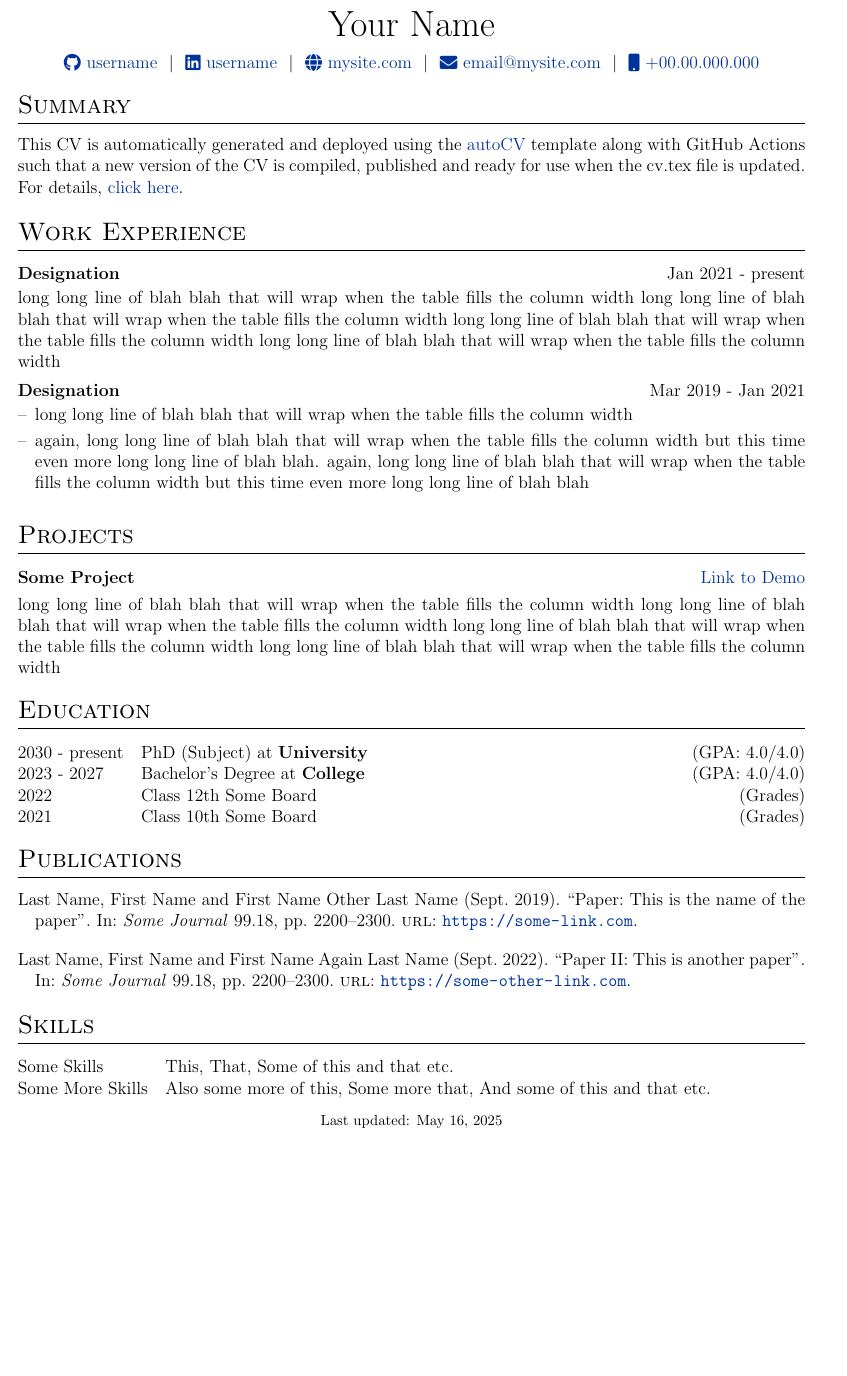
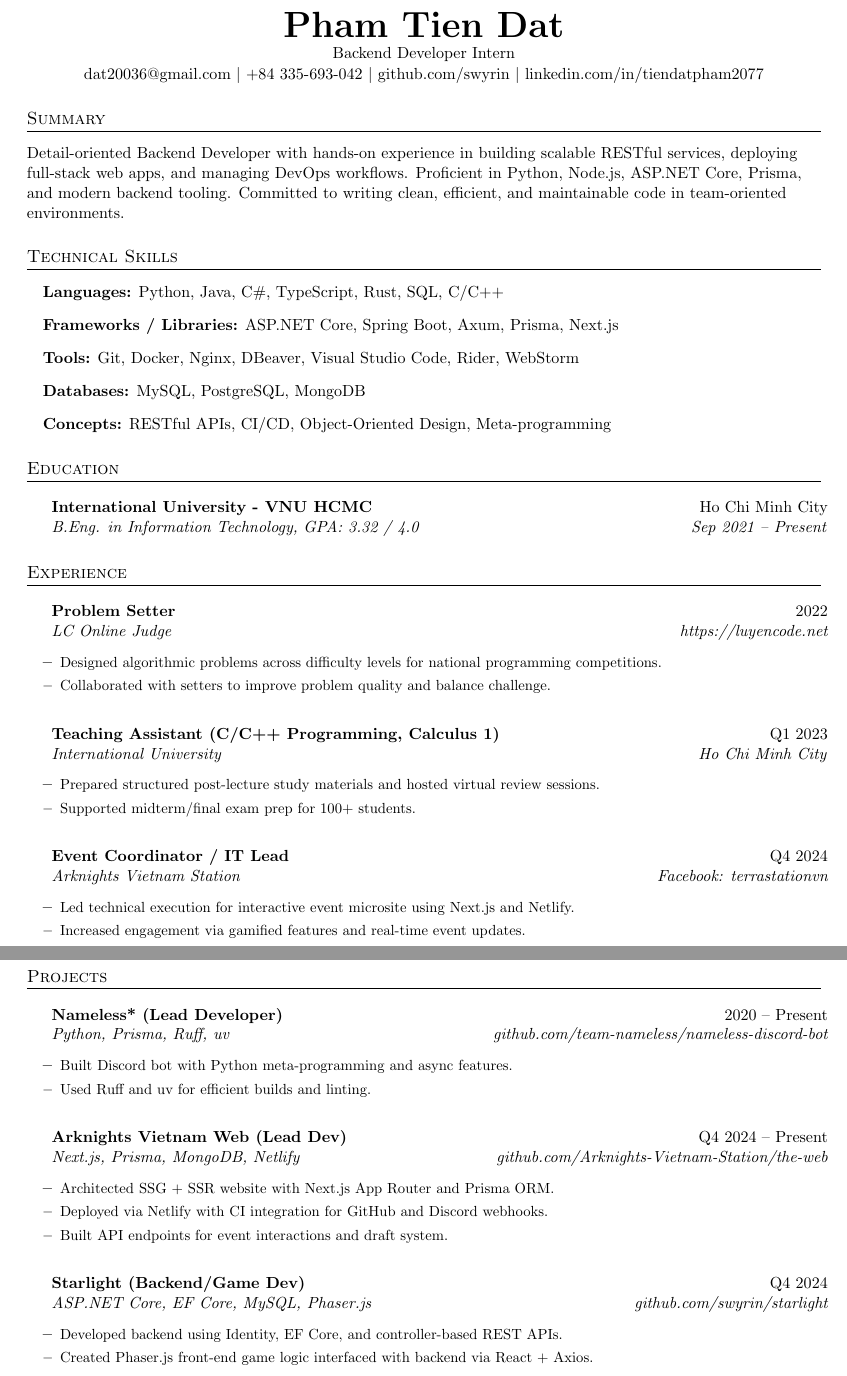
Before and after one commit to swyrin/the-resume, a LaTeX CV (cv.tex): part of the page before the commit and two parts of pages 1 and 2 of 2 after it, the two joined at a grey line, cut at the place of the change, the shorter picture padded with empty space. Compiled offline with pdfLaTeX.

Commit message:
Update cv.tex

```diff
--- a/cv.tex
+++ b/cv.tex
@@ -58,10 +46,26 @@
+\begin{document}
 
-%tabularx environment
-\usepackage{tabularx}
+%----------HEADER----------
+\begin{center}
+  \textbf{\Huge Pham Tien Dat} \\ \vspace{1pt}
+  Backend Developer Intern \\ \vspace{1pt}
+  \href{mailto:dat20036@gmail.com}{dat20036@gmail.com} $|$
+  +84 335-693-042 $|$
+  \href{https://github.com/swyrin}{github.com/swyrin} $|$
+  \href{https://linkedin.com/in/tiendatpham2077}{linkedin.com/in/tiendatpham2077}
+\end{center}
 
-%for lists within experience section
-\usepackage{enumitem}
+%----------SUMMARY----------
+\section*{Summary}
+Detail-oriented Backend Developer with hands-on experience in building scalable RESTful services, deploying full-stack web apps, and managing DevOps workflows. Proficient in Python, Node.js, ASP.NET Core, Prisma, and modern backend tooling. Committed to writing clean, efficient, and maintainable code in team-oriented environments.
 
-% centered version of 'X' col. type
-\newcolumntype{C}{>{\centering\arraybackslash}X}
+%----------SKILLS----------
+\section*{Technical Skills}
+\resumeSectionStart
+  \item \textbf{Languages:} Python, Java, C\#, TypeScript, Rust, SQL, C/C++
+  \item \textbf{Frameworks / Libraries:} ASP.NET Core, Spring Boot, Axum, Prisma, Next.js
+  \item \textbf{Tools:} Git, Docker, Nginx, DBeaver, Visual Studio Code, Rider, WebStorm
+  \item \textbf{Databases:} MySQL, PostgreSQL, MongoDB
+  \item \textbf{Concepts:} RESTful APIs, CI/CD, Object-Oriented Design, Meta-programming
+\resumeSectionEnd
 
@@ -73 +73,7 @@
+\section*{Education}
+\resumeSectionStart
+  \resumeSubheading
+    {International University - VNU HCMC}{Ho Chi Minh City}
+    {B.Eng. in Information Technology, GPA: 3.32 / 4.0}{Sep 2021 -- Present}
+\resumeSectionEnd
 
@@ -78,9 +81,27 @@
+\section*{Experience}
+\resumeSectionStart
+  \resumeSubheading
+    {Problem Setter}{2022}
+    {\href{https://luyencode.net}{LC Online Judge}}{\href{https://luyencode.net}{https://luyencode.net}}
+  \resumeItemListStart
+    \resumeItem{Designed algorithmic problems across difficulty levels for national programming competitions.}
+    \resumeItem{Collaborated with setters to improve problem quality and balance challenge.}
+  \resumeItemListEnd
 
-%CV Sections inspired by:
-%http://stefano.italians.nl/archives/26
-\titleformat{\section}{\Large\scshape\raggedright}{}{0em}{}[\titlerule]
-\titlespacing{\section}{0pt}{10pt}{10pt}
+  \resumeSubheading
+    {Teaching Assistant (C/C++ Programming, Calculus 1)}{Q1 2023}
+    {\href{https://www.hcmiu.edu.vn}{International University}}{Ho Chi Minh City}
+  \resumeItemListStart
+    \resumeItem{Prepared structured post-lecture study materials and hosted virtual review sessions.}
+    \resumeItem{Supported midterm/final exam prep for 100+ students.}
+  \resumeItemListEnd
 
-%for publications
-\usepackage[style=authoryear,sorting=ynt, maxbibnames=2]{biblatex}
+  \resumeSubheading
+    {Event Coordinator / IT Lead}{Q4 2024}
+    {\href{https://www.facebook.com/terrastationvn}{Arknights Vietnam Station}}{\href{https://www.facebook.com/terrastationvn}{Facebook: terrastationvn}}
+  \resumeItemListStart
+    \resumeItem{Led technical execution for interactive event microsite using Next.js and Netlify.}
+    \resumeItem{Increased engagement via gamified features and real-time event updates.}
+  \resumeItemListEnd
+\resumeSectionEnd
 
@@ -93,6 +109,26 @@
+\section*{Projects}
+\resumeSectionStart
+  \resumeSubheading
+    {Nameless* (Lead Developer)}{2020 -- Present}
+    {Python, Prisma, Ruff, uv}{\href{https://github.com/team-nameless/nameless-discord-bot}{github.com/team-nameless/nameless-discord-bot}}
+  \resumeItemListStart
+    \resumeItem{Built Discord bot with Python meta-programming and async features.}
+    \resumeItem{Used Ruff and uv for efficient builds and linting.}
+  \resumeItemListEnd
 
-%for social icons
-\usepackage{fontawesome5}
+  \resumeSubheading
+    {Arknights Vietnam Web (Lead Dev)}{Q4 2024 -- Present}
+    {Next.js, Prisma, MongoDB, Netlify}{\href{https://github.com/Arknights-Vietnam-Station/the-web}{github.com/Arknights-Vietnam-Station/the-web}}
+  \resumeItemListStart
+    \resumeItem{Architected SSG + SSR website with Next.js App Router and Prisma ORM.}
+    \resumeItem{Deployed via Netlify with CI integration for GitHub and Discord webhooks.}
+    \resumeItem{Built API endpoints for event interactions and draft system.}
+  \resumeItemListEnd
 
-%debug page outer frames
-%\usepackage{showframe}
+  \resumeSubheading
+    {Starlight (Backend/Game Dev)}{Q4 2024}
+    {ASP.NET Core, EF Core, MySQL, Phaser.js}{\href{https://github.com/swyrin/starlight}{github.com/swyrin/starlight}}
+  \resumeItemListStart
+    \resumeItem{Developed backend using Identity, EF Core, and controller-based REST APIs.}
+    \resumeItem{Created Phaser.js front-end game logic interfaced with backend via React + Axios.}
+    \resumeItem{Documented APIs with Swagger; used CORS policies for access control.}
@@ -99,2 +162,3 @@
+\resumeSectionEnd
 
 
@@ -129,89 +165 @@
-\begin{document}
-
-% non-numbered pages
-\pagestyle{empty}
-
-%----------------------------------------------------------------------------------------
-%	TITLE
-%----------------------------------------------------------------------------------------
-
-% \begin{tabularx}{\linewidth}{ @{}X X@{} }
-% \huge{Your Name}\vspace{2pt} & \hfill \emoji{incoming-envelope} email@email.com \\
-% \raisebox{-0.05\height}\faGithub\ username \ | \
-% \raisebox{-0.00\height}\faLinkedin\ username \ | \ \raisebox{-0.05\height}\faGlobe \ mysite.com  & \hfill \emoji{calling} number
-% \end{tabularx}
-
-\begin{tabularx}{\linewidth}{@{} C @{}}
-\Huge{Your Name} \\[7.5pt]
-\href{https://github.com/username}{\raisebox{-0.05\height}\faGithub\ username} \ $|$ \
-\href{https://linkedin.com/in/username}{\raisebox{-0.05\height}\faLinkedin\ username} \ $|$ \
-\href{https://mysite.com}{\raisebox{-0.05\height}\faGlobe \ mysite.com} \ $|$ \
-\href{mailto:email@mysite.com}{\raisebox{-0.05\height}\faEnvelope \ email@mysite.com} \ $|$ \
-\href{tel:+000000000000}{\raisebox{-0.05\height}\faMobile \ +00.00.000.000} \\
-\end{tabularx}
-
-%----------------------------------------------------------------------------------------
-% EXPERIENCE SECTIONS
-%----------------------------------------------------------------------------------------
-
-%Interests/ Keywords/ Summary
-\section{Summary}
-This CV is automatically generated and deployed using the \href{https://github.com/jitinnair1/autoCV}{autoCV} template along with GitHub Actions such that a new version of the CV is compiled, published and ready for use when the cv.tex file is updated. For details, \href{https://github.com/jitinnair1/autoCV}{click here}.
-
-%Experience
-\section{Work Experience}
-
-\begin{jobshort}{Designation}{Jan 2021 - present}
-long long line of blah blah that will wrap when the table fills the column width long long line of blah blah that will wrap when the table fills the column width long long line of blah blah that will wrap when the table fills the column width long long line of blah blah that will wrap when the table fills the column width
-\end{jobshort}
-
-
-\begin{joblong}{Designation}{Mar 2019 - Jan 2021}
-\item long long line of blah blah that will wrap when the table fills the column width
-\item again, long long line of blah blah that will wrap when the table fills the column width but this time even more long long line of blah blah. again, long long line of blah blah that will wrap when the table fills the column width but this time even more long long line of blah blah
-\end{joblong}
-
-%Projects
-\section{Projects}
-
-\begin{tabularx}{\linewidth}{ @{}l r@{} }
-\textbf{Some Project} & \hfill \href{https://some-link.com}{Link to Demo} \\[3.75pt]
-\multicolumn{2}{@{}X@{}}{long long line of blah blah that will wrap when the table fills the column width long long line of blah blah that will wrap when the table fills the column width long long line of blah blah that will wrap when the table fills the column width long long line of blah blah that will wrap when the table fills the column width}  \\
-\end{tabularx}
-
-%----------------------------------------------------------------------------------------
-%	EDUCATION
-%----------------------------------------------------------------------------------------
-\section{Education}
-\begin{tabularx}{\linewidth}{@{}l X@{}}
-2030 - present & PhD (Subject) at \textbf{University} \hfill \normalsize (GPA: 4.0/4.0) \\
-
-2023 - 2027 & Bachelor's Degree at \textbf{College} \hfill (GPA: 4.0/4.0) \\
-
-2022 & Class 12th Some Board \hfill  (Grades) \\
-
-2021 & Class 10th Some Board \hfill  (Grades) \\
-\end{tabularx}
-
-%----------------------------------------------------------------------------------------
-%	PUBLICATIONS
-%----------------------------------------------------------------------------------------
-\section{Publications}
-\begin{refsection}[citations.bib]
-\nocite{*}
-\printbibliography[heading=none]
-\end{refsection}
-
-%----------------------------------------------------------------------------------------
-%	SKILLS
-%----------------------------------------------------------------------------------------
-\section{Skills}
-\begin{tabularx}{\linewidth}{@{}l X@{}}
-Some Skills &  \normalsize{This, That, Some of this and that etc.}\\
-Some More Skills  &  \normalsize{Also some more of this, Some more that, And some of this and that etc.}\\
-\end{tabularx}
-
-\vfill
-\center{\footnotesize Last updated: \today}
-
 \end{document}
```
Also changed, not shown: cv.tex (161 more changed lines).
